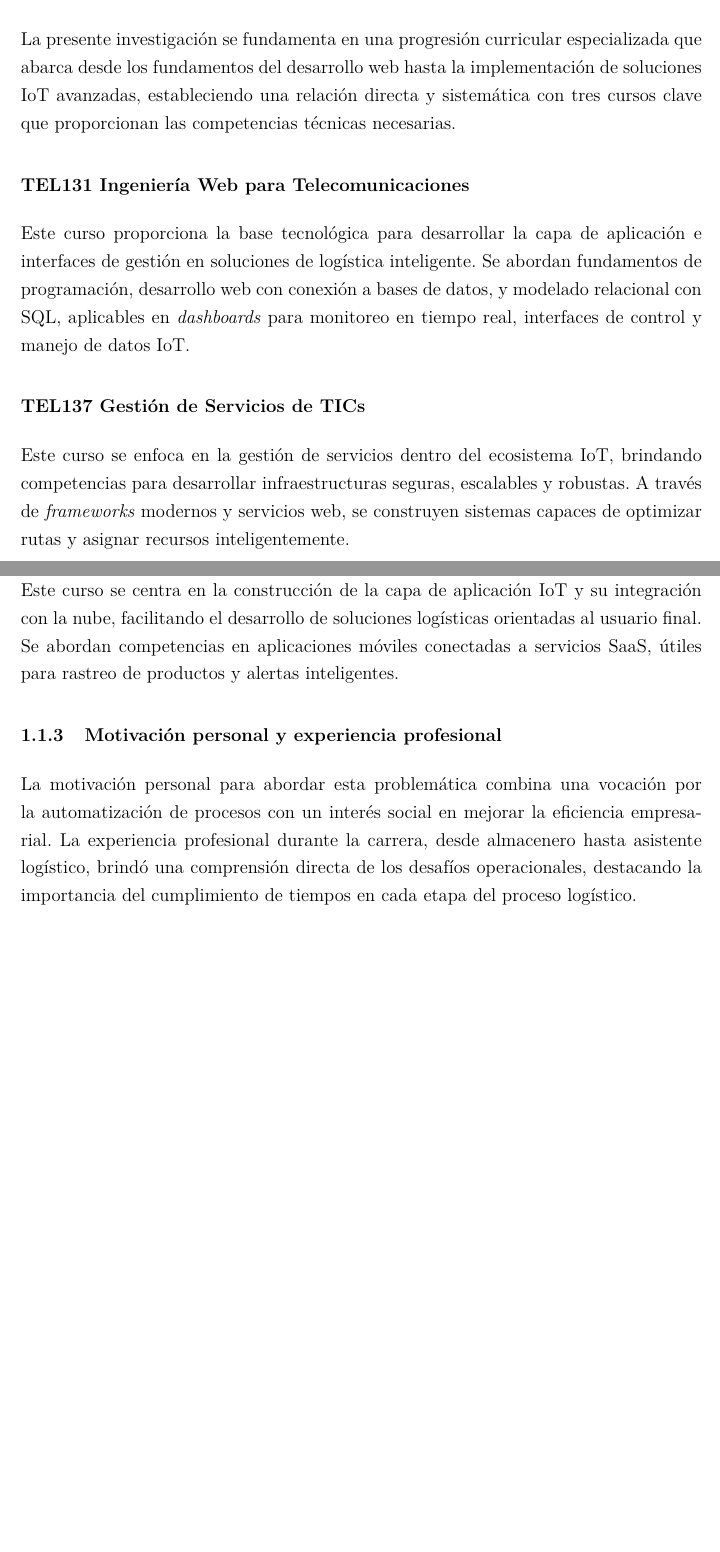
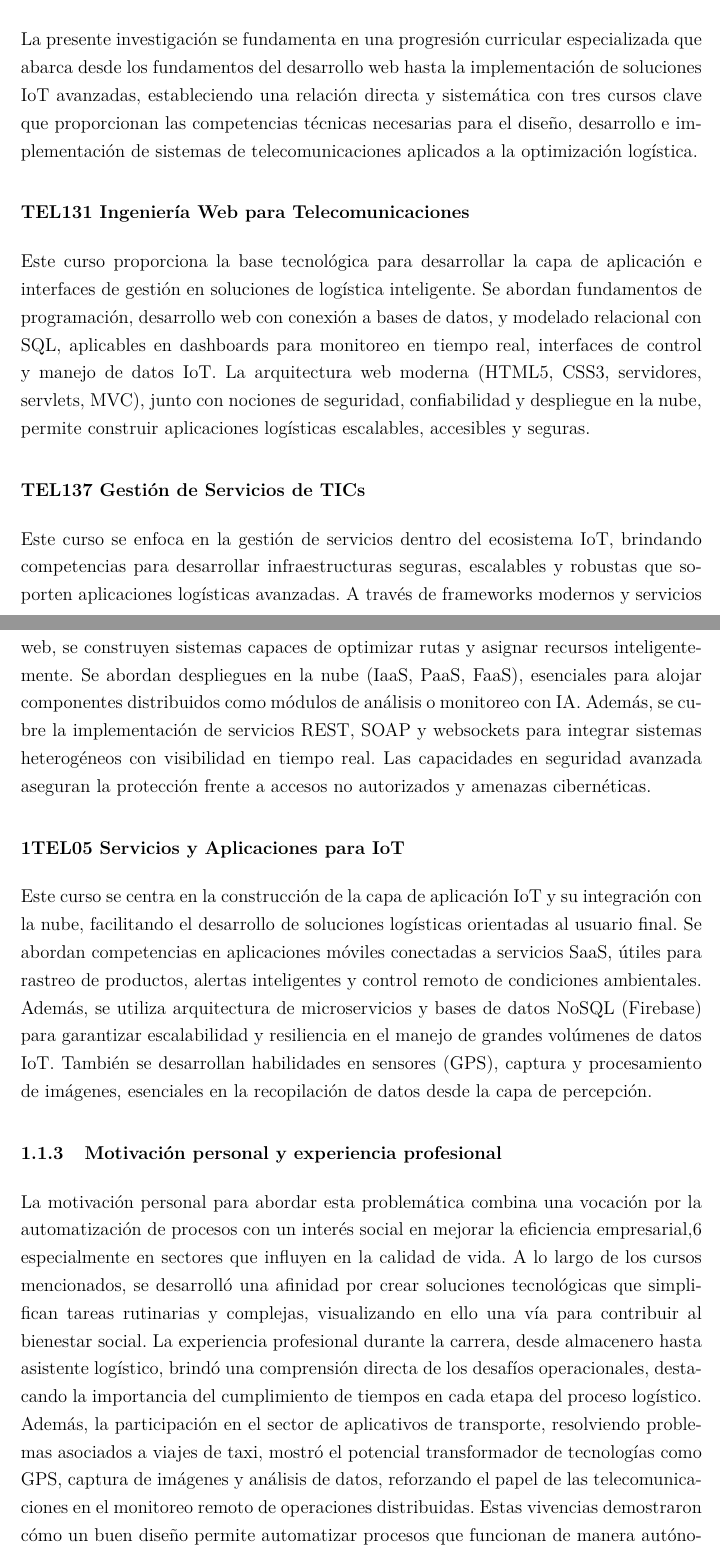
Before and after one commit to jchapo/tesis_chapo, a LaTeX thesis (main.tex, which reads capitulos/01_presentacion_problema.tex): two parts of pages 16 and 17 of 77, joined at a grey line, cut so that both start at the same text, the shorter picture padded with empty space. The pictures show the PDF file main.pdf that the author committed with the source.

Commit message:
Me quede actualizando capitulo 1

```diff
--- a/capitulos/01_presentacion_problema.tex
+++ b/capitulos/01_presentacion_problema.tex
@@ -57,4 +57,3 @@ Esta integración tecnológica permite abordar desafíos reales del sector logí
 \subsection{Relación con los estudios realizados}
 % ------------------------------------------------------------------
 
-La presente investigación se fundamenta en una progresión curricular especializada que abarca desde los fundamentos del desarrollo web hasta la implementación de soluciones IoT avanzadas, estableciendo una relación directa y sistemática con tres cursos clave que proporcionan las competencias técnicas necesarias.
@@ -61,4 +63,5 @@ La presente investigación se fundamenta en una progresión curricular especiali
+proporcionan las competencias técnicas necesarias para el diseño, desarrollo e implementación
+de sistemas de telecomunicaciones aplicados a la optimización logística.
 
 \subsubsection{TEL131 Ingeniería Web para Telecomunicaciones}
 
-Este curso proporciona la base tecnológica para desarrollar la capa de aplicación e interfaces de gestión en soluciones de logística inteligente. Se abordan fundamentos de programación, desarrollo web con conexión a bases de datos, y modelado relacional con SQL, aplicables en \textit{dashboards} para monitoreo en tiempo real, interfaces de control y manejo de datos IoT.
@@ -65,8 +72,18 @@ Este curso proporciona la base tecnológica para desarrollar la capa de aplicaci
+arquitectura web moderna (HTML5, CSS3, servidores, servlets, MVC), junto con nociones de
+seguridad, confiabilidad y despliegue en la nube, permite construir aplicaciones logísticas
+escalables, accesibles y seguras.
 
 \subsubsection{TEL137 Gestión de Servicios de TICs}
 
-Este curso se enfoca en la gestión de servicios dentro del ecosistema IoT, brindando competencias para desarrollar infraestructuras seguras, escalables y robustas. A través de \textit{frameworks} modernos y servicios web, se construyen sistemas capaces de optimizar rutas y asignar recursos inteligentemente.
+Este curso se enfoca en la gestión de servicios dentro del ecosistema IoT, brindando
+competencias para desarrollar infraestructuras seguras, escalables y robustas que soporten
+aplicaciones logísticas avanzadas. A través de frameworks modernos y servicios web, se
+construyen sistemas capaces de optimizar rutas y asignar recursos inteligentemente. Se abordan
+despliegues en la nube (IaaS, PaaS, FaaS), esenciales para alojar componentes distribuidos
+como módulos de análisis o monitoreo con IA. Además, se cubre la implementación de
+servicios REST, SOAP y websockets para integrar sistemas heterogéneos con visibilidad en
+tiempo real. Las capacidades en seguridad avanzada aseguran la protección frente a accesos no
+autorizados y amenazas cibernéticas.
 
 \subsubsection{1TEL05 Servicios y Aplicaciones para IoT}
 
-Este curso se centra en la construcción de la capa de aplicación IoT y su integración con la nube, facilitando el desarrollo de soluciones logísticas orientadas al usuario final. Se abordan competencias en aplicaciones móviles conectadas a servicios SaaS, útiles para rastreo de productos y alertas inteligentes.
@@ -74,6 +93,22 @@ Este curso se centra en la construcción de la capa de aplicación IoT y su inte
+productos, alertas inteligentes y control remoto de condiciones ambientales. Además, se utiliza
+arquitectura de microservicios y bases de datos NoSQL (Firebase) para garantizar escalabilidad
+y resiliencia en el manejo de grandes volúmenes de datos IoT. También se desarrollan
+habilidades en sensores (GPS), captura y procesamiento de imágenes, esenciales en la
+recopilación de datos desde la capa de percepción.
 % ------------------------------------------------------------------
 \subsection{Motivación personal y experiencia profesional}
 % ------------------------------------------------------------------
 
-La motivación personal para abordar esta problemática combina una vocación por la automatización de procesos con un interés social en mejorar la eficiencia empresarial. La experiencia profesional durante la carrera, desde almacenero hasta asistente logístico, brindó una comprensión directa de los desafíos operacionales, destacando la importancia del cumplimiento de tiempos en cada etapa del proceso logístico.
-
+La motivación personal para abordar esta problemática combina una vocación por la
+automatización de procesos con un interés social en mejorar la eficiencia empresarial,6
+especialmente en sectores que influyen en la calidad de vida. A lo largo de los cursos
+mencionados, se desarrolló una afinidad por crear soluciones tecnológicas que simplifican
+tareas rutinarias y complejas, visualizando en ello una vía para contribuir al bienestar social.
+La experiencia profesional durante la carrera, desde almacenero hasta asistente logístico, brindó
+una comprensión directa de los desafíos operacionales, destacando la importancia del
+cumplimiento de tiempos en cada etapa del proceso logístico. Además, la participación en el
+sector de aplicativos de transporte, resolviendo problemas asociados a viajes de taxi, mostró el
+potencial transformador de tecnologías como GPS, captura de imágenes y análisis de datos,
+reforzando el papel de las telecomunicaciones en el monitoreo remoto de operaciones
+distribuidas.
+Estas vivencias demostraron cómo un buen diseño permite automatizar procesos que funcionan
```
Also changed, not shown: main.pdf, capitulos/01_presentacion_problema.tex (17 more changed lines).
